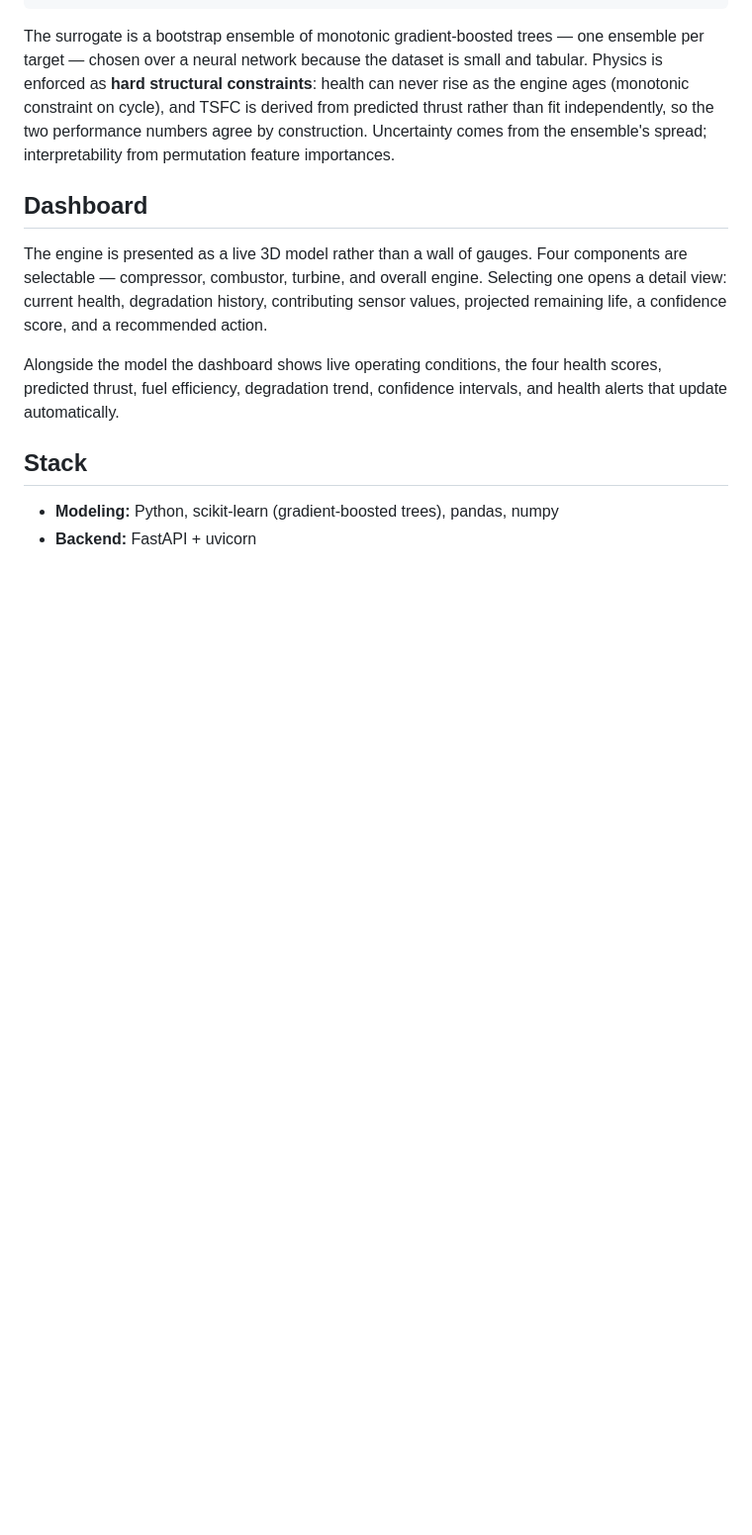
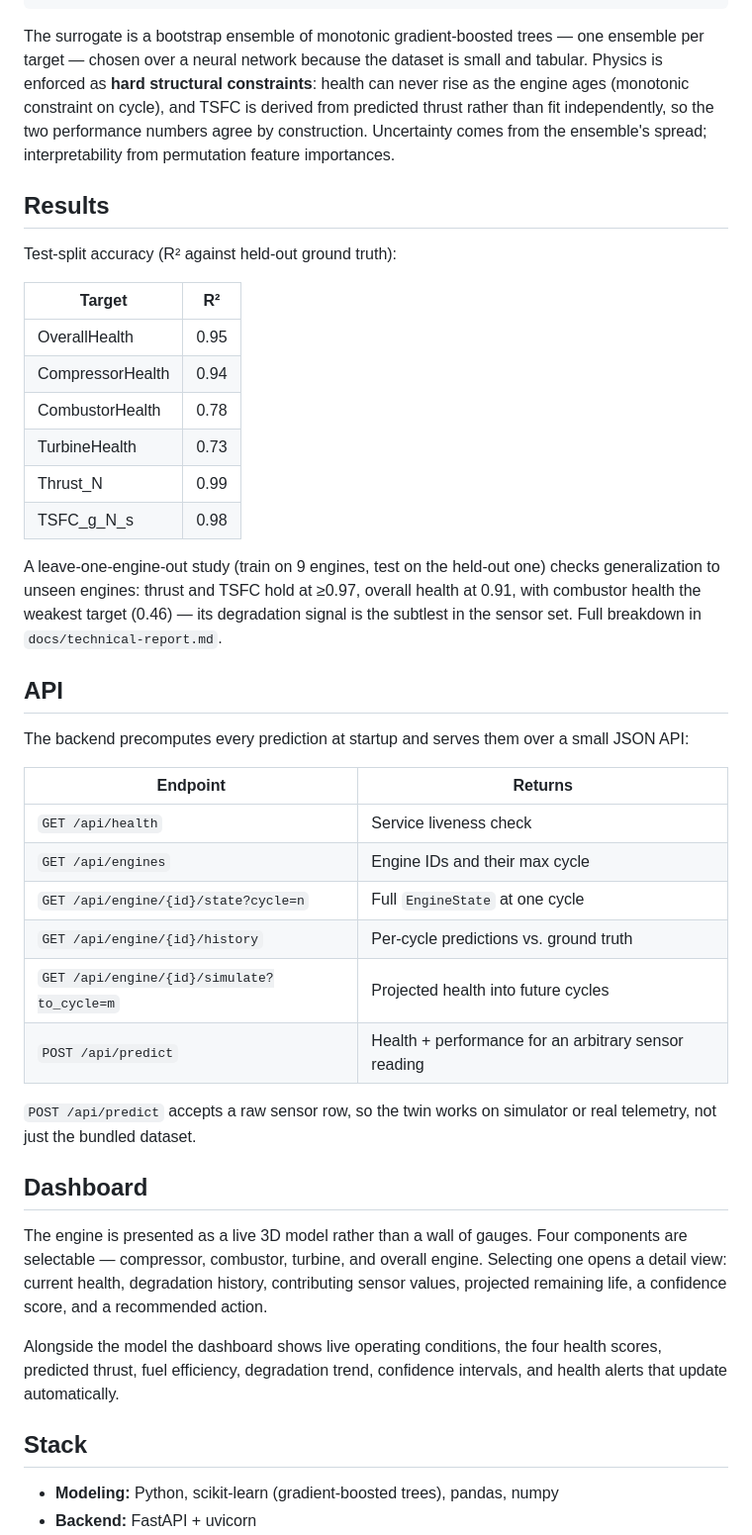
Before and after one commit to ankamteja/turbojet-digital-twin, a Markdown page: README.md, the part around the change. Shown at 99% size. GitHub-like rendering; blank space fills up the shorter version.

Commit message:
docs: document API endpoints and test/LOEO results in README

```diff
--- a/README.md
+++ b/README.md
@@ -80,6 +80,40 @@ enforced as **hard structural constraints**: health can never rise as the engine
 independently, so the two performance numbers agree by construction. Uncertainty comes from
 the ensemble's spread; interpretability from permutation feature importances.
 
+## Results
+
+Test-split accuracy (R² against held-out ground truth):
+
+| Target | R² |
+|--------|-----|
+| OverallHealth | 0.95 |
+| CompressorHealth | 0.94 |
+| CombustorHealth | 0.78 |
+| TurbineHealth | 0.73 |
+| Thrust_N | 0.99 |
+| TSFC_g_N_s | 0.98 |
+
+A leave-one-engine-out study (train on 9 engines, test on the held-out one) checks
+generalization to unseen engines: thrust and TSFC hold at ≥0.97, overall health at 0.91,
+with combustor health the weakest target (0.46) — its degradation signal is the subtlest in
+the sensor set. Full breakdown in `docs/technical-report.md`.
+
+## API
+
+The backend precomputes every prediction at startup and serves them over a small JSON API:
+
+| Endpoint | Returns |
+|----------|---------|
+| `GET /api/health` | Service liveness check |
+| `GET /api/engines` | Engine IDs and their max cycle |
+| `GET /api/engine/{id}/state?cycle=n` | Full `EngineState` at one cycle |
+| `GET /api/engine/{id}/history` | Per-cycle predictions vs. ground truth |
+| `GET /api/engine/{id}/simulate?to_cycle=m` | Projected health into future cycles |
+| `POST /api/predict` | Health + performance for an arbitrary sensor reading |
+
+`POST /api/predict` accepts a raw sensor row, so the twin works on simulator or real
+telemetry, not just the bundled dataset.
+
 ## Dashboard
 
 The engine is presented as a live 3D model rather than a wall of gauges. Four components are
```
